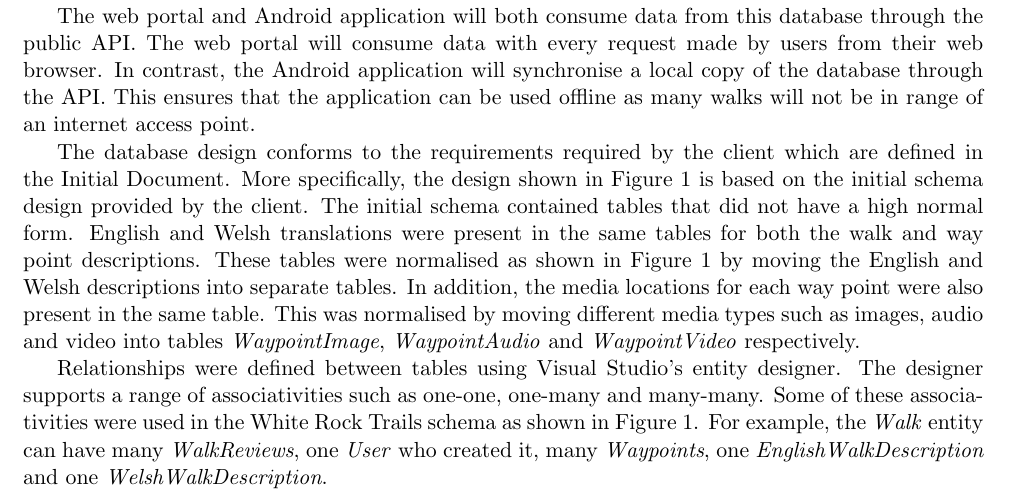
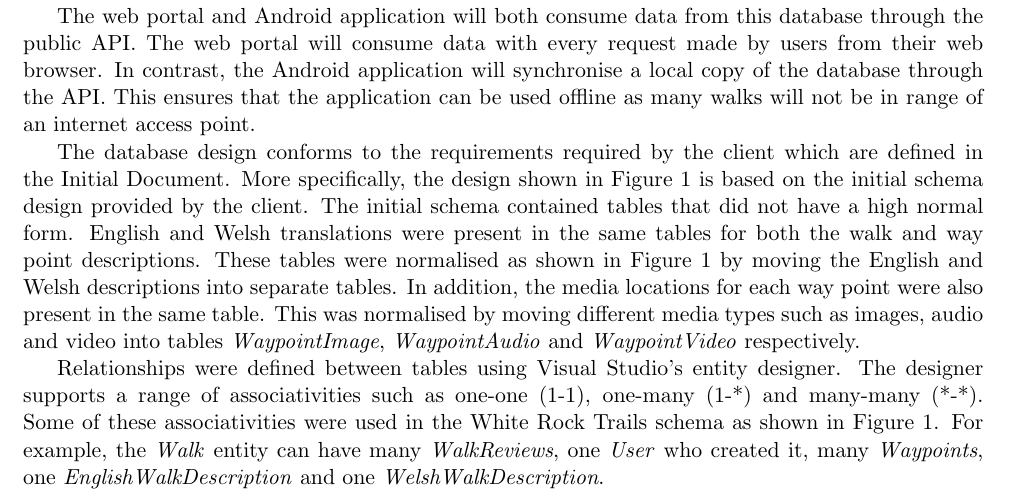
Before and after one commit to hyperatom/MEngGroupDocuments, a LaTeX document (Milestone-2/Milestone-2.tex): part of page 3 of 6, cut so that both start at the same text. Compiled offline with pdfLaTeX.

Commit message:
Tweaked database section.

```diff
--- a/Milestone-2/Milestone-2.tex
+++ b/Milestone-2/Milestone-2.tex
@@ -85,7 +85,7 @@ This was normalised by moving different media types such as images, audio and vi
 
 %- Describe the relationships (one-one) (one-many) (many-many)
 Relationships were defined between tables using Visual Studio's entity designer.
-The designer supports a range of associativities such as one-one, one-many and many-many.
+The designer supports a range of associativities such as one-one (1-1), one-many (1-*) and many-many (*-*).
 Some of these associativities were used in the White Rock Trails schema as shown in Figure \ref{fig:DatabaseSchema}.
 For example, the \emph{Walk} entity can have many \emph{WalkReviews}, one \emph{User} who created it, many \emph{Waypoints}, one \emph{EnglishWalkDescription} and one \emph{WelshWalkDescription}.
 
```
